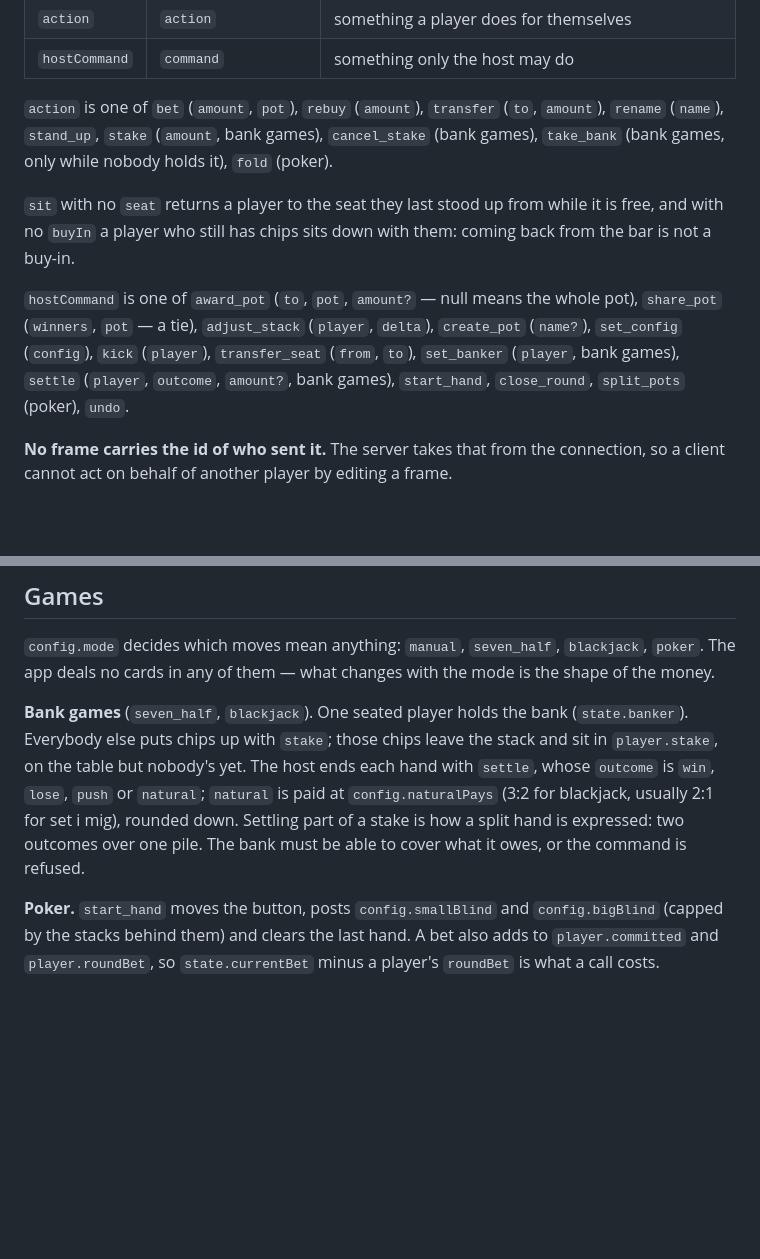
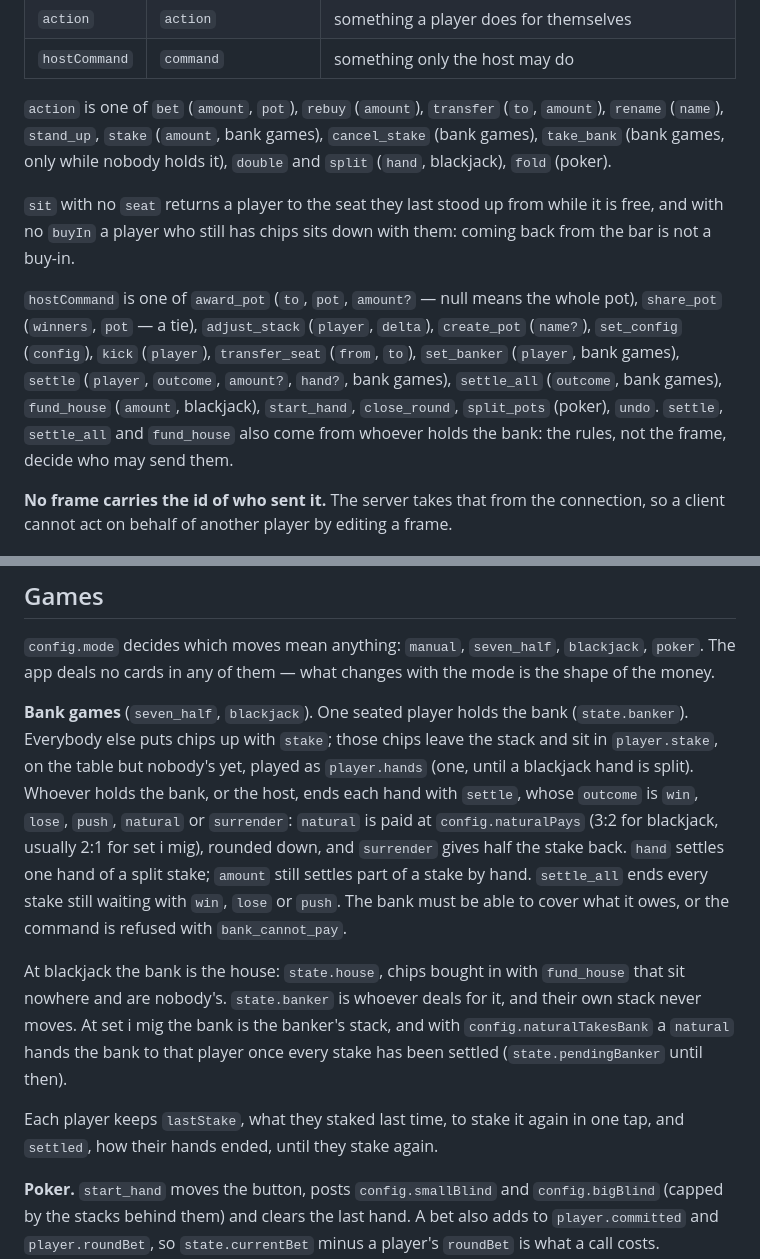
Before and after one commit to tablechips/tablechips, a Markdown page: docs/protocol.md, 2 parts joined by grey strips. Drawn GitHub-style; blank space fills up the shorter version.

```diff
--- a/docs/protocol.md
+++ b/docs/protocol.md
@@ -33,7 +33,7 @@ computes nothing that matters.
 `action` is one of `bet` (`amount`, `pot`), `rebuy` (`amount`), `transfer`
 (`to`, `amount`), `rename` (`name`), `stand_up`, `stake` (`amount`, bank games),
 `cancel_stake` (bank games), `take_bank` (bank games, only while nobody holds
-it), `fold` (poker).
+it), `double` and `split` (`hand`, blackjack), `fold` (poker).
 
 `sit` with no `seat` returns a player to the seat they last stood up from while
 it is free, and with no `buyIn` a player who still has chips sits down with
@@ -43,7 +43,10 @@ them: coming back from the bar is not a buy-in.
 whole pot), `share_pot` (`winners`, `pot` — a tie), `adjust_stack` (`player`, `delta`), `create_pot` (`name?`),
 `set_config` (`config`), `kick` (`player`), `transfer_seat` (`from`, `to`),
 `set_banker` (`player`, bank games), `settle` (`player`, `outcome`, `amount?`,
-bank games), `start_hand`, `close_round`, `split_pots` (poker), `undo`.
+`hand?`, bank games), `settle_all` (`outcome`, bank games), `fund_house`
+(`amount`, blackjack), `start_hand`, `close_round`, `split_pots` (poker),
+`undo`. `settle`, `settle_all` and `fund_house` also come from whoever holds
+the bank: the rules, not the frame, decide who may send them.
 
 **No frame carries the id of who sent it.** The server takes that from the
 connection, so a client cannot act on behalf of another player by editing a
@@ -87,12 +90,24 @@ the mode is the shape of the money.
 
 **Bank games** (`seven_half`, `blackjack`). One seated player holds the bank
 (`state.banker`). Everybody else puts chips up with `stake`; those chips leave
-the stack and sit in `player.stake`, on the table but nobody's yet. The host
-ends each hand with `settle`, whose `outcome` is `win`, `lose`, `push` or
-`natural`; `natural` is paid at `config.naturalPays` (3:2 for blackjack, usually
-2:1 for set i mig), rounded down. Settling part of a stake is how a split hand
-is expressed: two outcomes over one pile. The bank must be able to cover what it
-owes, or the command is refused.
+the stack and sit in `player.stake`, on the table but nobody's yet, played as
+`player.hands` (one, until a blackjack hand is split). Whoever holds the bank,
+or the host, ends each hand with `settle`, whose `outcome` is `win`, `lose`,
+`push`, `natural` or `surrender`: `natural` is paid at `config.naturalPays`
+(3:2 for blackjack, usually 2:1 for set i mig), rounded down, and `surrender`
+gives half the stake back. `hand` settles one hand of a split stake; `amount`
+still settles part of a stake by hand. `settle_all` ends every stake still
+waiting with `win`, `lose` or `push`. The bank must be able to cover what it
+owes, or the command is refused with `bank_cannot_pay`.
+
+At blackjack the bank is the house: `state.house`, chips bought in with
+`fund_house` that sit nowhere and are nobody's. `state.banker` is whoever deals
+for it, and their own stack never moves. At set i mig the bank is the banker's
+stack, and with `config.naturalTakesBank` a `natural` hands the bank to that
+player once every stake has been settled (`state.pendingBanker` until then).
+
+Each player keeps `lastStake`, what they staked last time, to stake it again in
+one tap, and `settled`, how their hands ended, until they stake again.
 
 **Poker.** `start_hand` moves the button, posts `config.smallBlind` and
 `config.bigBlind` (capped by the stacks behind them) and clears the last hand.
```
Also changed, not shown: docs/estudi-jocs-de-banca.md (+39 -5 lines).
